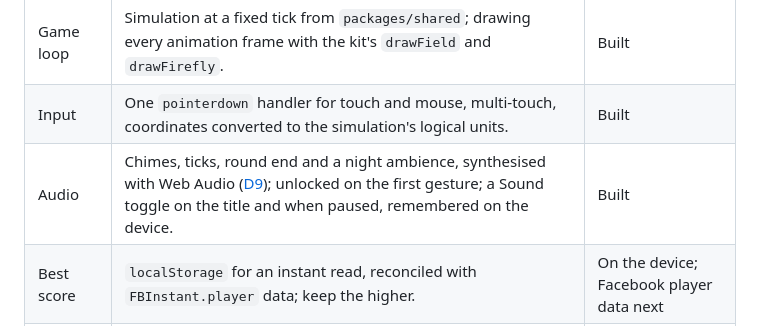
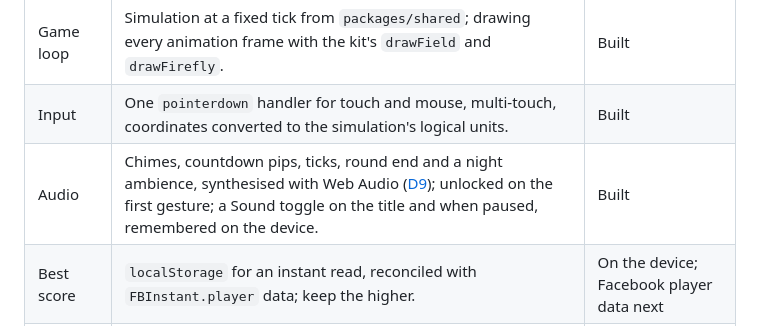
Before and after one commit to JhnChrstnMabuhayTech/tap-rush-game, a Markdown page: docs/frontend/README.md, the part around the change. GitHub-like rendering.

Commit message:
docs: the countdown cues in D9, the frontend docs and agent memory
Co-Authored-By: Claude Opus 5.5 <noreply@anthropic.com>

```diff
--- a/docs/frontend/README.md
+++ b/docs/frontend/README.md
@@ -37,7 +37,7 @@ apps/game/
 | Screens | A state machine over the flow in [design/states.md](../design/states.md): title, how to play, countdown, play, paused, game over, leaderboard. Pause comes from the HUD button, Escape, a hidden tab or `FBInstant.onPause`, and resumes through a fresh 3-2-1. | Built, except How to play and Leaderboard |
 | Game loop | Simulation at a fixed tick from `packages/shared`; drawing every animation frame with the kit's `drawField` and `drawFirefly`. | Built |
 | Input | One `pointerdown` handler for touch and mouse, multi-touch, coordinates converted to the simulation's logical units. | Built |
-| Audio | Chimes, ticks, round end and a night ambience, synthesised with Web Audio ([D9](../decisions.md#d9-synthesised-sound-with-a-quiet-night-ambience)); unlocked on the first gesture; a Sound toggle on the title and when paused, remembered on the device. | Built |
+| Audio | Chimes, countdown pips, ticks, round end and a night ambience, synthesised with Web Audio ([D9](../decisions.md#d9-synthesised-sound-with-a-quiet-night-ambience)); unlocked on the first gesture; a Sound toggle on the title and when paused, remembered on the device. | Built |
 | Best score | `localStorage` for an instant read, reconciled with `FBInstant.player` data; keep the higher. | On the device; Facebook player data next |
 | API client | Timeouts, a retry queue for unsent scores, offline detection. | Planned |
 | Share | `renderShareImage` → `FBInstant.shareAsync`; cancelling is not an error. | Built |
```
Also changed, not shown: docs/decisions.md (+1 -1 lines), 1 other file.
